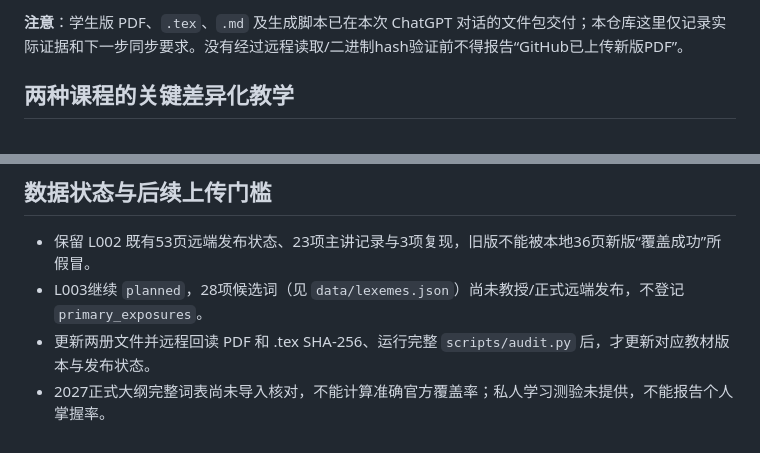
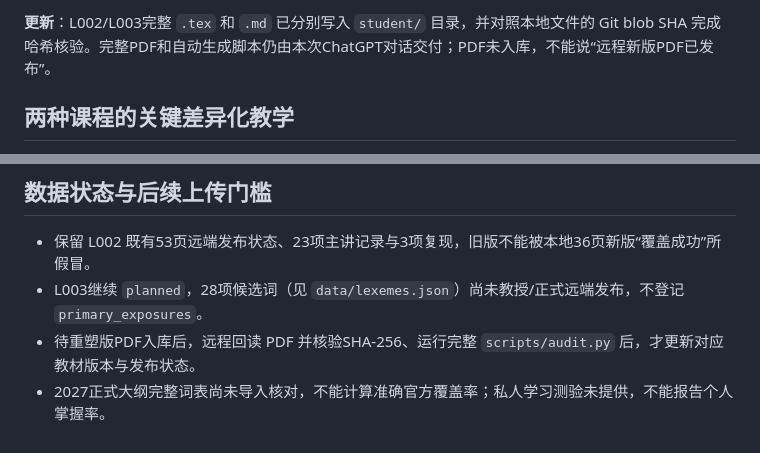
Before and after one commit to lbbl260501/englishlb-context-hub, a Markdown page: docs/REBUILD_L002_L003_2026-10-11.md, 2 parts joined by grey strips. Drawn GitHub-style.

```diff
--- a/docs/REBUILD_L002_L003_2026-10-11.md
+++ b/docs/REBUILD_L002_L003_2026-10-11.md
@@ -15,5 +15,5 @@
 
-**注意**：学生版 PDF、`.tex`、`.md` 及生成脚本已在本次 ChatGPT 对话的文件包交付；本仓库这里仅记录实际证据和下一步同步要求。没有经过远程读取/二进制hash验证前不得报告“GitHub已上传新版PDF”。
+**更新**：L002/L003完整 `.tex` 和 `.md` 已分别写入 `student/` 目录，并对照本地文件的 Git blob SHA 完成哈希核验。完整PDF和自动生成脚本仍由本次ChatGPT对话交付；PDF未入库，不能说“远程新版PDF已发布”。
 
 ## 两种课程的关键差异化教学
 
@@ -37,5 +37,5 @@
 
 - 保留 L002 既有53页远端发布状态、23项主讲记录与3项复现，旧版不能被本地36页新版“覆盖成功”所假冒。
 - L003继续 `planned`，28项候选词（见 `data/lexemes.json`）尚未教授/正式远端发布，不登记 `primary_exposures`。
-- 更新两册文件并远程回读 PDF 和 .tex SHA-256、运行完整 `scripts/audit.py` 后，才更新对应教材版本与发布状态。
+- 待重塑版PDF入库后，远程回读 PDF 并核验SHA-256、运行完整 `scripts/audit.py` 后，才更新对应教材版本与发布状态。
 - 2027正式大纲完整词表尚未导入核对，不能计算准确官方覆盖率；私人学习测验未提供，不能报告个人掌握率。
```
Also changed, not shown: other parts of docs/REBUILD_L002_L003_2026-10-11.md (+3 -3 lines).
